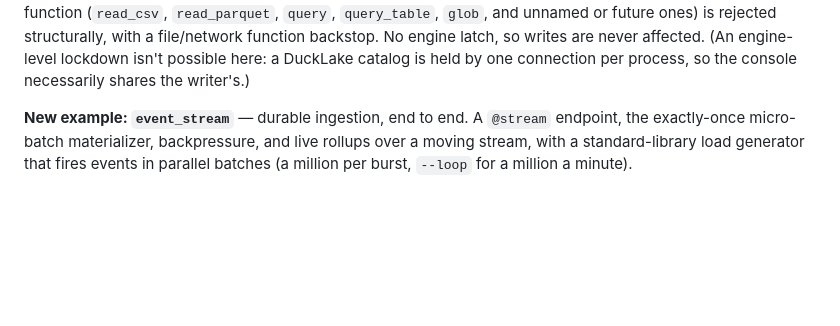
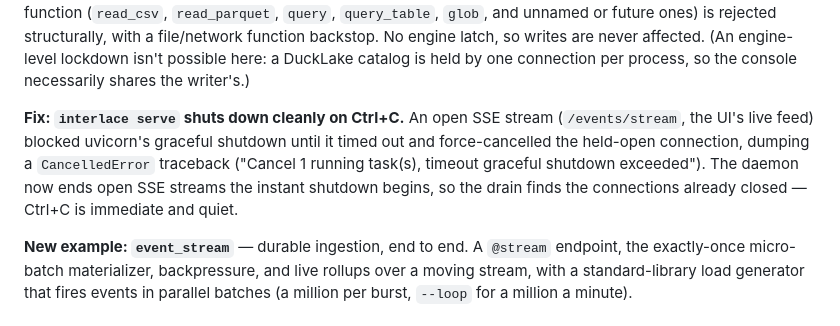
Before and after one commit to interlace-sh/interlace, a Markdown page: CHANGELOG.md, the part around the change. Rendered like a GitHub page; blank space fills up the shorter version.

Commit message:
release: fold the clean-shutdown fix into 2.0.3
2.0.3 was tagged but never published (GitHub Actions outage), so the tag moves to
include the serve clean-shutdown fix alongside the query-console fix.

Co-Authored-By: Claude Opus 4.8 <noreply@anthropic.com>

```diff
--- a/CHANGELOG.md
+++ b/CHANGELOG.md
@@ -14,6 +14,13 @@ now sits at parse time: a console `SELECT` may read tables and vetted row genera
 file/network function backstop. No engine latch, so writes are never affected. (An
 engine-level lockdown isn't possible here: a DuckLake catalog is held by one connection per
 process, so the console necessarily shares the writer's.)
+
+**Fix: `interlace serve` shuts down cleanly on Ctrl+C.** An open SSE stream (`/events/stream`,
+the UI's live feed) blocked uvicorn's graceful shutdown until it timed out and force-cancelled
+the held-open connection, dumping a `CancelledError` traceback ("Cancel 1 running task(s),
+timeout graceful shutdown exceeded"). The daemon now ends open SSE streams the instant
+shutdown begins, so the drain finds the connections already closed — Ctrl+C is immediate and
+quiet.
 
 **New example: `event_stream`** — durable ingestion, end to end. A `@stream` endpoint, the
 exactly-once micro-batch materializer, backpressure, and live rollups over a moving stream,
```
